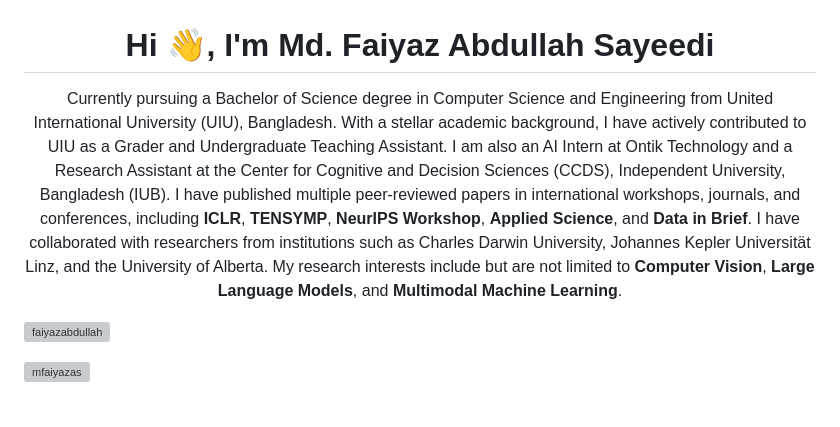
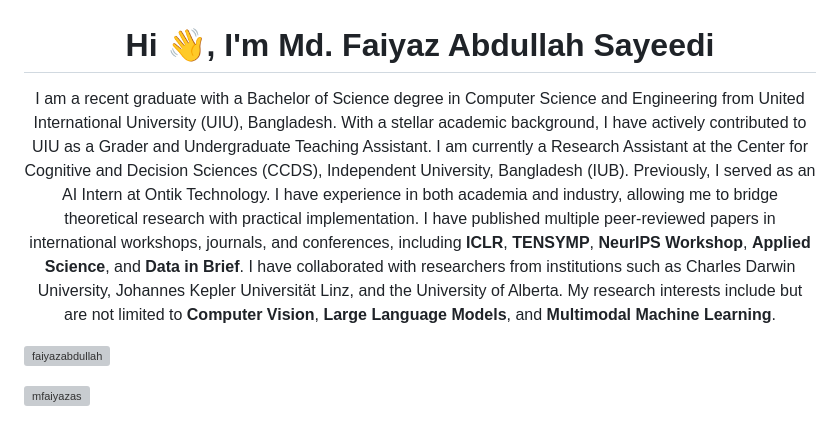
Before and after one commit to faiyazabdullah/faiyazabdullah, a Markdown page: README.md, the part around the change. GitHub-like rendering; grey boxes are pictures that could not be loaded.

```diff
--- a/README.md
+++ b/README.md
@@ -1,5 +1,5 @@
 <h1 align="center">Hi 👋, I'm Md. Faiyaz Abdullah Sayeedi</h1>
-<p align="center">Currently pursuing a Bachelor of Science degree in Computer Science and Engineering from United International University (UIU), Bangladesh. With a stellar academic background, I have actively contributed to UIU as a Grader and Undergraduate Teaching Assistant. I am also an AI Intern at Ontik Technology and a Research Assistant at the Center for Cognitive and Decision Sciences (CCDS), Independent University, Bangladesh (IUB). I have published multiple peer-reviewed papers in international workshops, journals, and conferences, including <strong>ICLR</strong>, <strong>TENSYMP</strong>, <strong>NeurIPS Workshop</strong>, <strong>Applied Science</strong>, and <strong>Data in Brief</strong>. I have collaborated with researchers from institutions such as Charles Darwin University, Johannes Kepler Universität Linz, and the University of Alberta. My research interests include but are not limited to <strong>Computer Vision</strong>, <strong>Large Language Models</strong>, and <strong>Multimodal Machine Learning</strong>.</p>
+<p align="center">I am a recent graduate with a Bachelor of Science degree in Computer Science and Engineering from United International University (UIU), Bangladesh. With a stellar academic background, I have actively contributed to UIU as a Grader and Undergraduate Teaching Assistant. I am currently a Research Assistant at the Center for Cognitive and Decision Sciences (CCDS), Independent University, Bangladesh (IUB). Previously, I served as an AI Intern at Ontik Technology. I have experience in both academia and industry, allowing me to bridge theoretical research with practical implementation. I have published multiple peer-reviewed papers in international workshops, journals, and conferences, including <strong>ICLR</strong>, <strong>TENSYMP</strong>, <strong>NeurIPS Workshop</strong>, <strong>Applied Science</strong>, and <strong>Data in Brief</strong>. I have collaborated with researchers from institutions such as Charles Darwin University, Johannes Kepler Universität Linz, and the University of Alberta. My research interests include but are not limited to <strong>Computer Vision</strong>, <strong>Large Language Models</strong>, and <strong>Multimodal Machine Learning</strong>.</p>
 
 <p align="left"> <img src="https://komarev.com/ghpvc/?username=faiyazabdullah&label=Profile%20views&color=0e75b6&style=flat" alt="faiyazabdullah" /> </p>
 
```
